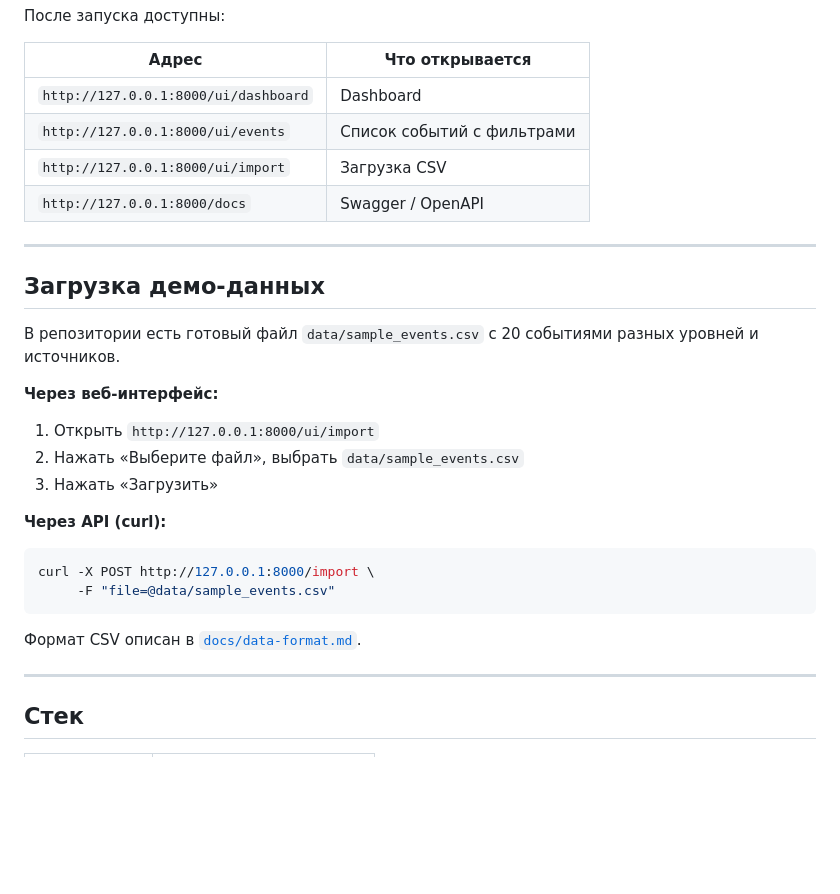
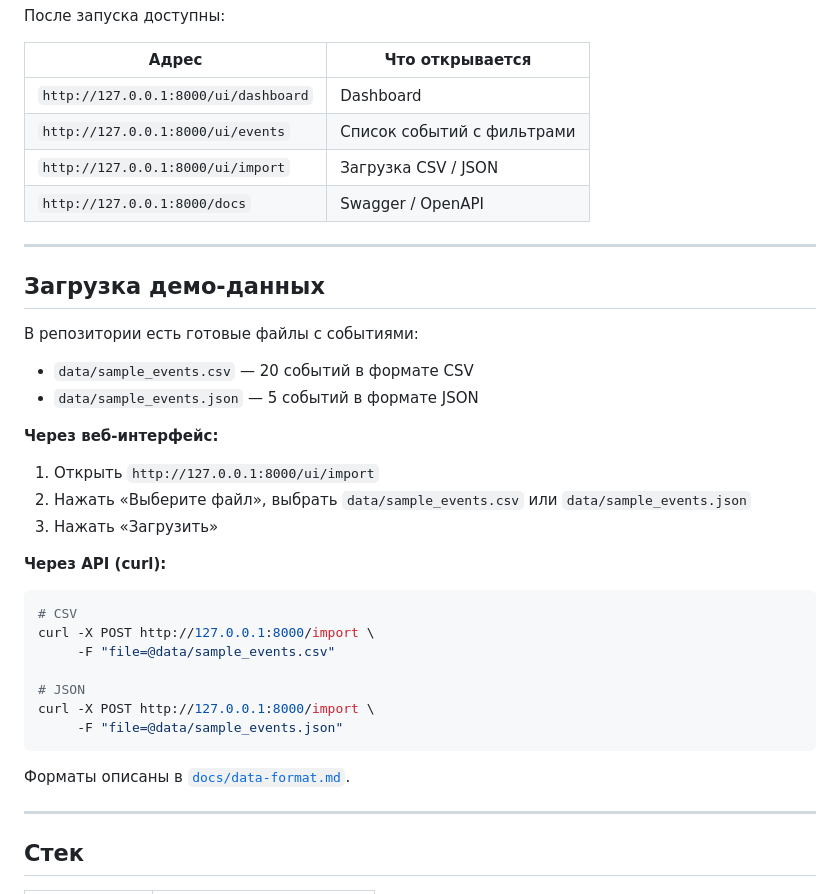
Before and after one commit to lonelywolf1981/Ops-Mini-Dashboard-MVP, a Markdown page: ReadMe.md, the part around the change. GitHub-like rendering; blank space fills up the shorter version.

Commit message:
README: упомянут demo JSON файл и поддержка JSON в импорте
Co-Authored-By: Claude Sonnet 4.6 <noreply@anthropic.com>

````diff
--- a/ReadMe.md
+++ b/ReadMe.md
@@ -124,27 +124,34 @@ uvicorn app.main:app --reload
 |---|---|
 | `http://127.0.0.1:8000/ui/dashboard` | Dashboard |
 | `http://127.0.0.1:8000/ui/events` | Список событий с фильтрами |
-| `http://127.0.0.1:8000/ui/import` | Загрузка CSV |
+| `http://127.0.0.1:8000/ui/import` | Загрузка CSV / JSON |
 | `http://127.0.0.1:8000/docs` | Swagger / OpenAPI |
 
 ---
 
 ## Загрузка демо-данных
 
-В репозитории есть готовый файл `data/sample_events.csv` с 20 событиями разных уровней и источников.
+В репозитории есть готовые файлы с событиями:
+- `data/sample_events.csv` — 20 событий в формате CSV
+- `data/sample_events.json` — 5 событий в формате JSON
 
 **Через веб-интерфейс:**
 1. Открыть `http://127.0.0.1:8000/ui/import`
-2. Нажать «Выберите файл», выбрать `data/sample_events.csv`
+2. Нажать «Выберите файл», выбрать `data/sample_events.csv` или `data/sample_events.json`
 3. Нажать «Загрузить»
 
 **Через API (curl):**
 ```bash
+# CSV
 curl -X POST http://127.0.0.1:8000/import \
      -F "file=@data/sample_events.csv"
+
+# JSON
+curl -X POST http://127.0.0.1:8000/import \
+     -F "file=@data/sample_events.json"
 ```
 
-Формат CSV описан в [`docs/data-format.md`](docs/data-format.md).
+Форматы описаны в [`docs/data-format.md`](docs/data-format.md).
 
 ---
 
````
